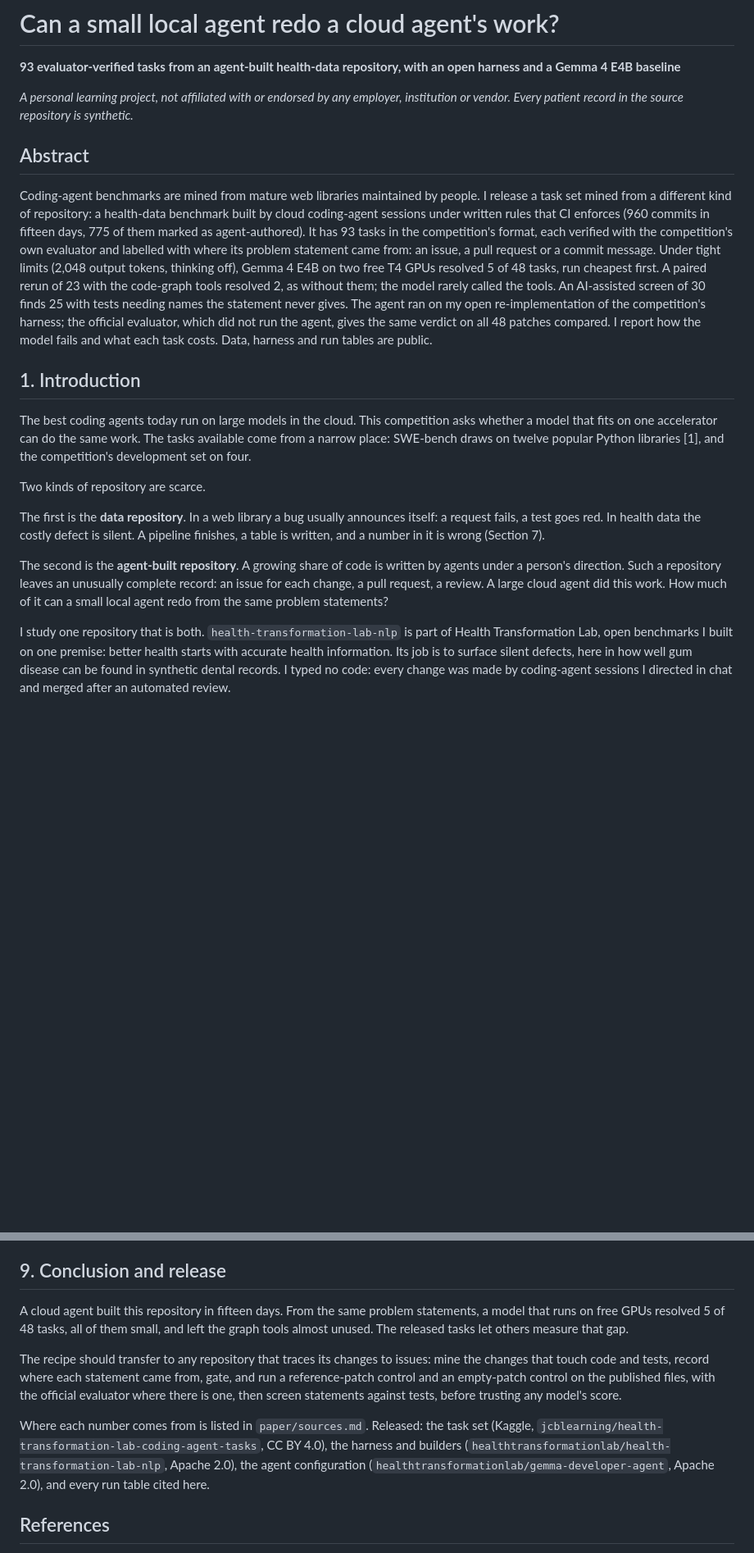
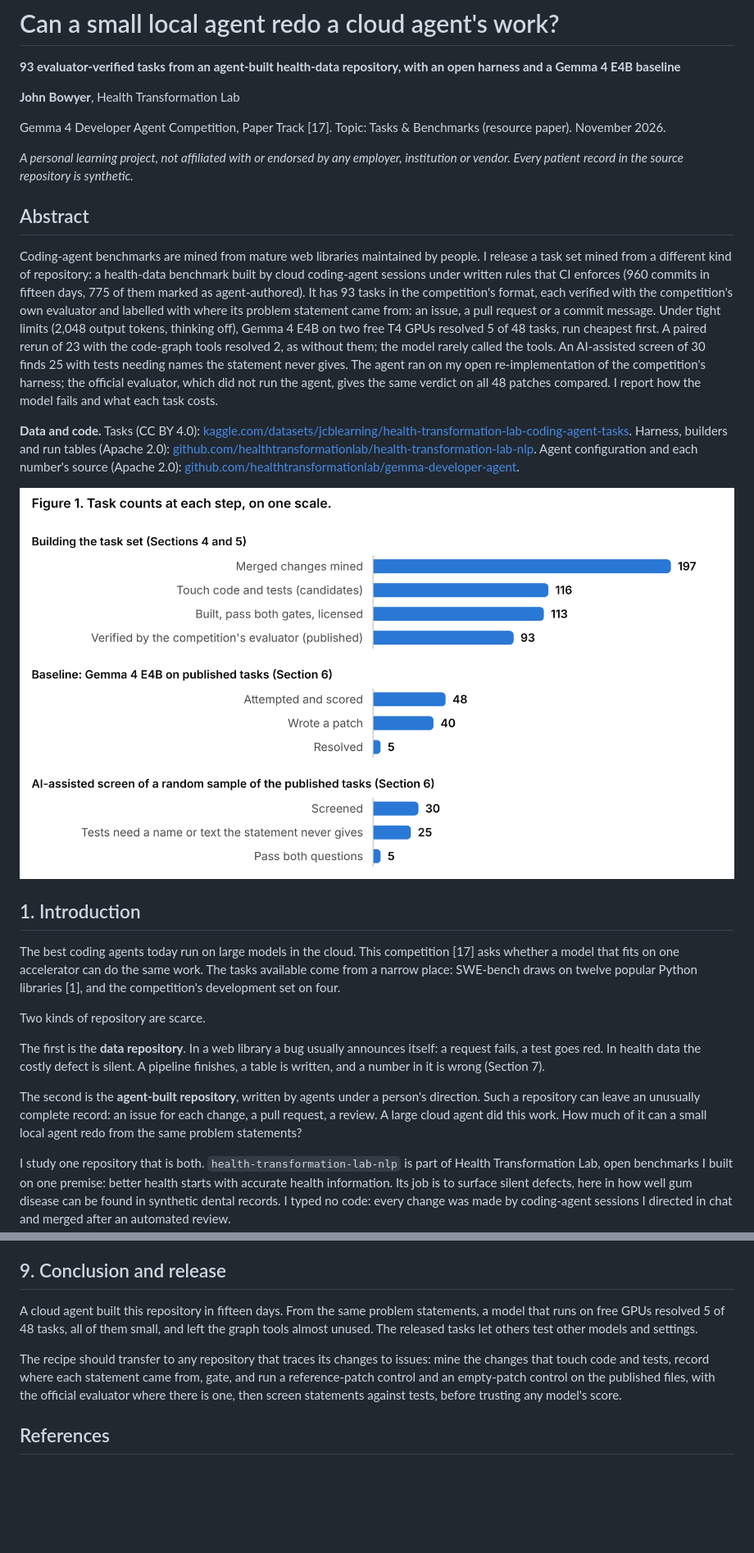
Before and after one commit to healthtransformationlab/gemma-developer-agent, a Markdown page: paper/writeup.md, 2 parts joined by grey strips. Shown at 82% size. Drawn GitHub-style; pictures changed too: paper/figures/figure1.png (added); blank space fills up the shorter version.

```diff
--- a/paper/writeup.md
+++ b/paper/writeup.md
@@ -1,22 +1,30 @@
 # Can a small local agent redo a cloud agent's work?
 
 **93 evaluator-verified tasks from an agent-built health-data repository, with an open harness and a Gemma 4 E4B baseline**
+
+**John Bowyer**, Health Transformation Lab
+
+Gemma 4 Developer Agent Competition, Paper Track [17]. Topic: Tasks & Benchmarks (resource paper). November 2026.
 
 *A personal learning project, not affiliated with or endorsed by any employer, institution or vendor. Every patient record in the source repository is synthetic.*
 
 ## Abstract
 
-Coding-agent benchmarks are mined from mature web libraries maintained by people. I release a task set mined from a different kind of repository: a health-data benchmark built by cloud coding-agent sessions under written rules that CI enforces (960 commits in fifteen days, 775 of them marked as agent-authored). It has 93 tasks in the competition's format, each verified with the competition's own evaluator and labelled with where its problem statement came from: an issue, a pull request or a commit message. Under tight limits (2,048 output tokens, thinking off), Gemma 4 E4B on two free T4 GPUs resolved 5 of 48 tasks, run cheapest first. A paired rerun of 23 with the code-graph tools resolved 2, as without them; the model rarely called the tools. An AI-assisted screen of 30 finds 25 with tests needing names the statement never gives. The agent ran on my open re-implementation of the competition's harness; the official evaluator, which did not run the agent, gives the same verdict on all 48 patches compared. I report how the model fails and what each task costs. Data, harness and run tables are public.
+Coding-agent benchmarks are mined from mature web libraries maintained by people. I release a task set mined from a different kind of repository: a health-data benchmark built by cloud coding-agent sessions under written rules that CI enforces (960 commits in fifteen days, 775 of them marked as agent-authored). It has 93 tasks in the competition's format, each verified with the competition's own evaluator and labelled with where its problem statement came from: an issue, a pull request or a commit message. Under tight limits (2,048 output tokens, thinking off), Gemma 4 E4B on two free T4 GPUs resolved 5 of 48 tasks, run cheapest first. A paired rerun of 23 with the code-graph tools resolved 2, as without them; the model rarely called the tools. An AI-assisted screen of 30 finds 25 with tests needing names the statement never gives. The agent ran on my open re-implementation of the competition's harness; the official evaluator, which did not run the agent, gives the same verdict on all 48 patches compared. I report how the model fails and what each task costs.
+
+**Data and code.** Tasks (CC BY 4.0): [kaggle.com/datasets/jcblearning/health-transformation-lab-coding-agent-tasks](https://www.kaggle.com/datasets/jcblearning/health-transformation-lab-coding-agent-tasks). Harness, builders and run tables (Apache 2.0): [github.com/healthtransformationlab/health-transformation-lab-nlp](https://github.com/healthtransformationlab/health-transformation-lab-nlp). Agent configuration and each number's source (Apache 2.0): [github.com/healthtransformationlab/gemma-developer-agent](https://github.com/healthtransformationlab/gemma-developer-agent).
+
+![Figure 1: task counts](figures/figure1.png)
 
 ## 1. Introduction
 
-The best coding agents today run on large models in the cloud. This competition asks whether a model that fits on one accelerator can do the same work. The tasks available come from a narrow place: SWE-bench draws on twelve popular Python libraries [1], and the competition's development set on four.
+The best coding agents today run on large models in the cloud. This competition [17] asks whether a model that fits on one accelerator can do the same work. The tasks available come from a narrow place: SWE-bench draws on twelve popular Python libraries [1], and the competition's development set on four.
 
 Two kinds of repository are scarce.
 
 The first is the **data repository**. In a web library a bug usually announces itself: a request fails, a test goes red. In health data the costly defect is silent. A pipeline finishes, a table is written, and a number in it is wrong (Section 7).
 
-The second is the **agent-built repository**. A growing share of code is written by agents under a person's direction. Such a repository leaves an unusually complete record: an issue for each change, a pull request, a review. A large cloud agent did this work. How much of it can a small local agent redo from the same problem statements?
+The second is the **agent-built repository**, written by agents under a person's direction. Such a repository can leave an unusually complete record: an issue for each change, a pull request, a review. A large cloud agent did this work. How much of it can a small local agent redo from the same problem statements?
 
 I study one repository that is both. `health-transformation-lab-nlp` is part of Health Transformation Lab, open benchmarks I built on one premise: better health starts with accurate health information. Its job is to surface silent defects, here in how well gum disease can be found in synthetic dental records. I typed no code: every change was made by coding-agent sessions I directed in chat and merged after an automated review.
 
@@ -161,11 +169,9 @@ Three cases from the repository show the defect class that motivates it: everyth
 
 ## 9. Conclusion and release
 
-A cloud agent built this repository in fifteen days. From the same problem statements, a model that runs on free GPUs resolved 5 of 48 tasks, all of them small, and left the graph tools almost unused. The released tasks let others measure that gap.
+A cloud agent built this repository in fifteen days. From the same problem statements, a model that runs on free GPUs resolved 5 of 48 tasks, all of them small, and left the graph tools almost unused. The released tasks let others test other models and settings.
 
 The recipe should transfer to any repository that traces its changes to issues: mine the changes that touch code and tests, record where each statement came from, gate, and run a reference-patch control and an empty-patch control on the published files, with the official evaluator where there is one, then screen statements against tests, before trusting any model's score.
-
-Where each number comes from is listed in `paper/sources.md`. Released: the task set (Kaggle, `jcblearning/health-transformation-lab-coding-agent-tasks`, CC BY 4.0), the harness and builders (`healthtransformationlab/health-transformation-lab-nlp`, Apache 2.0), the agent configuration (`healthtransformationlab/gemma-developer-agent`, Apache 2.0), and every run table cited here.
 
 ## References
 
```
Also changed, not shown: other parts of paper/writeup.md (+1 -0 lines), README.md (+1 -1 lines), paper/sources.md (+23 -0 lines), pull_requests/pr-32-review.md (added, +56 -0 lines), 5 other files.
